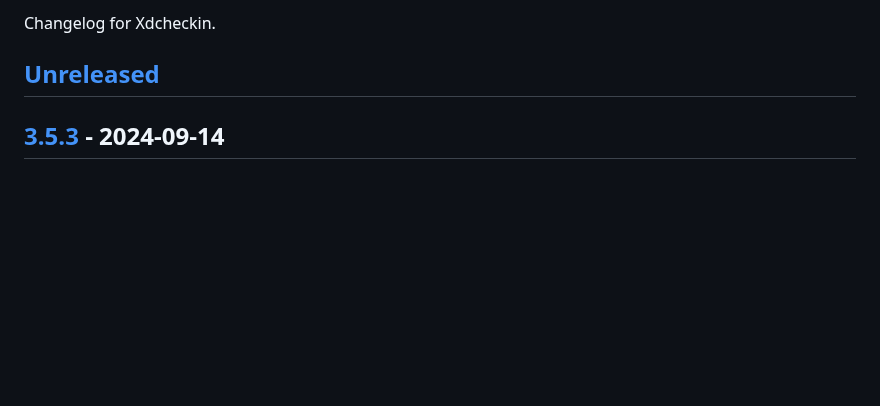
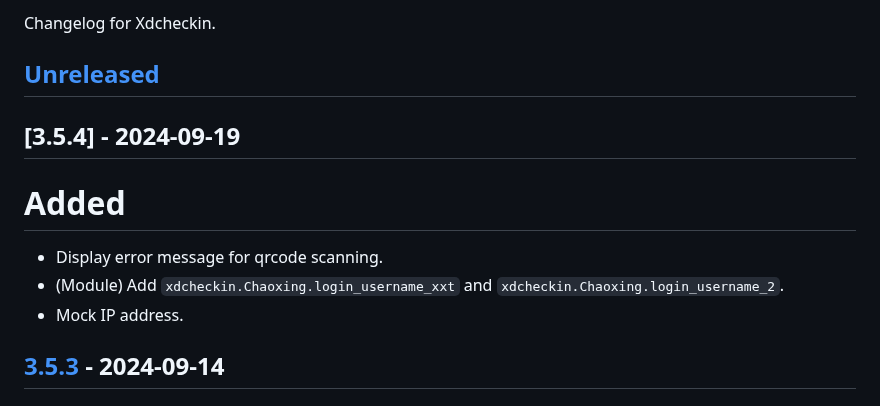
Before and after one commit to Pairman/Xdcheckin, a Markdown page: CHANGELOG.md, the part around the change. GitHub-like rendering; blank space fills up the shorter version.

````diff
--- a/CHANGELOG.md
+++ b/CHANGELOG.md
@@ -3,6 +3,14 @@
 Changelog for Xdcheckin.
 
 ## [Unreleased]
+
+## [3.5.4] - 2024-09-19
+
+# Added
+
+- Display error message for qrcode scanning.
+- (Module) Add ```xdcheckin.Chaoxing.login_username_xxt``` and ```xdcheckin.Chaoxing.login_username_2```.
+- Mock IP address.
 
 ## [3.5.3] - 2024-09-14
 
````
